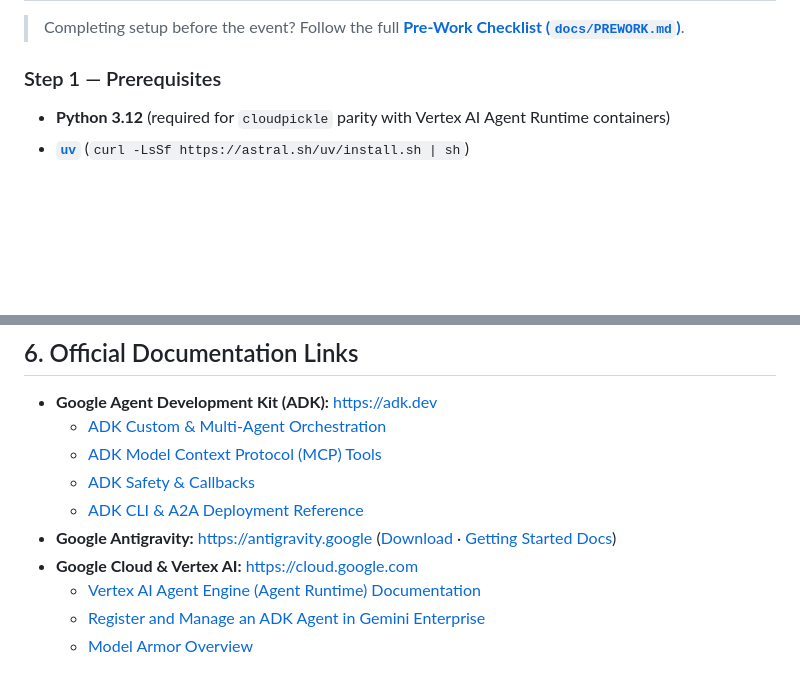
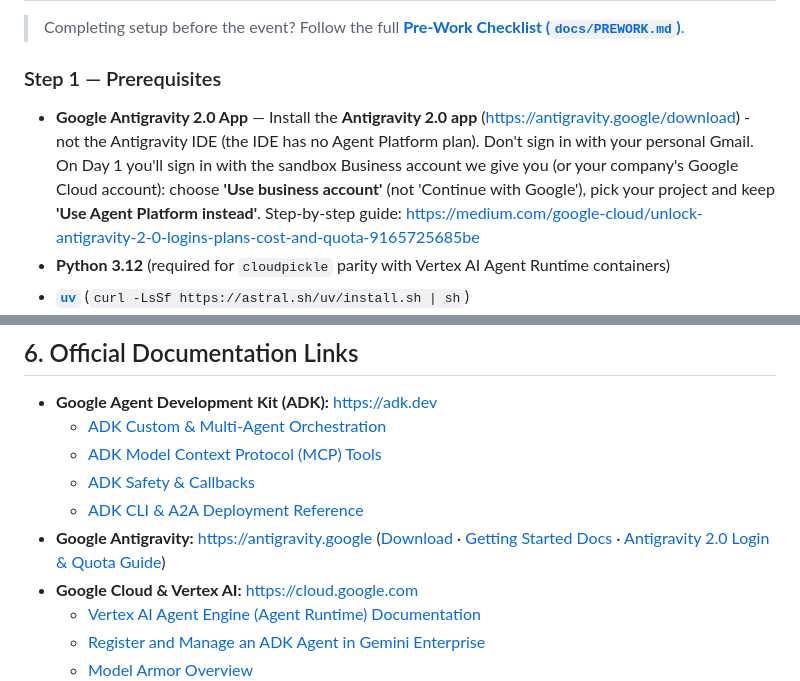
Before and after one commit to ai-innovators-team7/t07_self_healing_ops, a Markdown page: README.md, 2 parts joined by grey strips. Drawn GitHub-style; blank space fills up the shorter version.

Commit message:
Antigravity 2.0 business sign-in instructions

```diff
--- a/README.md
+++ b/README.md
@@ -61,6 +61,7 @@ There are **two official hackathon awards**:
 > Completing setup before the event? Follow the full **[Pre-Work Checklist (`docs/PREWORK.md`)](docs/PREWORK.md)**.
 
 ### Step 1 — Prerequisites
+- **Google Antigravity 2.0 App** — Install the **Antigravity 2.0 app** (https://antigravity.google/download) - not the Antigravity IDE (the IDE has no Agent Platform plan). Don't sign in with your personal Gmail. On Day 1 you'll sign in with the sandbox Business account we give you (or your company's Google Cloud account): choose **'Use business account'** (not 'Continue with Google'), pick your project and keep **'Use Agent Platform instead'**. Step-by-step guide: https://medium.com/google-cloud/unlock-antigravity-2-0-logins-plans-cost-and-quota-9165725685be
 - **Python 3.12** (required for `cloudpickle` parity with Vertex AI Agent Runtime containers)
 - **[`uv`](https://docs.astral.sh/uv/)** (`curl -LsSf https://astral.sh/uv/install.sh | sh`)
 - **[Google Cloud SDK (`gcloud`)](https://cloud.google.com/sdk/docs/install)** authenticated against your Table's **Scored Deployment** project (either a **Google-provided Sandbox Project** or your own company's Google Cloud project):
@@ -223,7 +224,7 @@ ai-innovators-london-hackathon/
   - [ADK Model Context Protocol (MCP) Tools](https://adk.dev/tools-custom/mcp-tools/)
   - [ADK Safety & Callbacks](https://adk.dev/callbacks/)
   - [ADK CLI & A2A Deployment Reference](https://adk.dev/api-reference/cli/)
-- **Google Antigravity:** [https://antigravity.google](https://antigravity.google) ([Download](https://antigravity.google/download) · [Getting Started Docs](https://antigravity.google/docs/getting-started))
+- **Google Antigravity:** [https://antigravity.google](https://antigravity.google) ([Download](https://antigravity.google/download) · [Getting Started Docs](https://antigravity.google/docs/getting-started) · [Antigravity 2.0 Login & Quota Guide](https://medium.com/google-cloud/unlock-antigravity-2-0-logins-plans-cost-and-quota-9165725685be))
 - **Google Cloud & Vertex AI:** [https://cloud.google.com](https://cloud.google.com)
   - [Vertex AI Agent Engine (Agent Runtime) Documentation](https://cloud.google.com/vertex-ai/generative-ai/docs/agent-engine/overview)
   - [Register and Manage an ADK Agent in Gemini Enterprise](https://cloud.google.com/gemini/enterprise/docs/register-and-manage-an-adk-agent)
```
Also changed, not shown: docs/PREWORK.md (+2 -2 lines).
